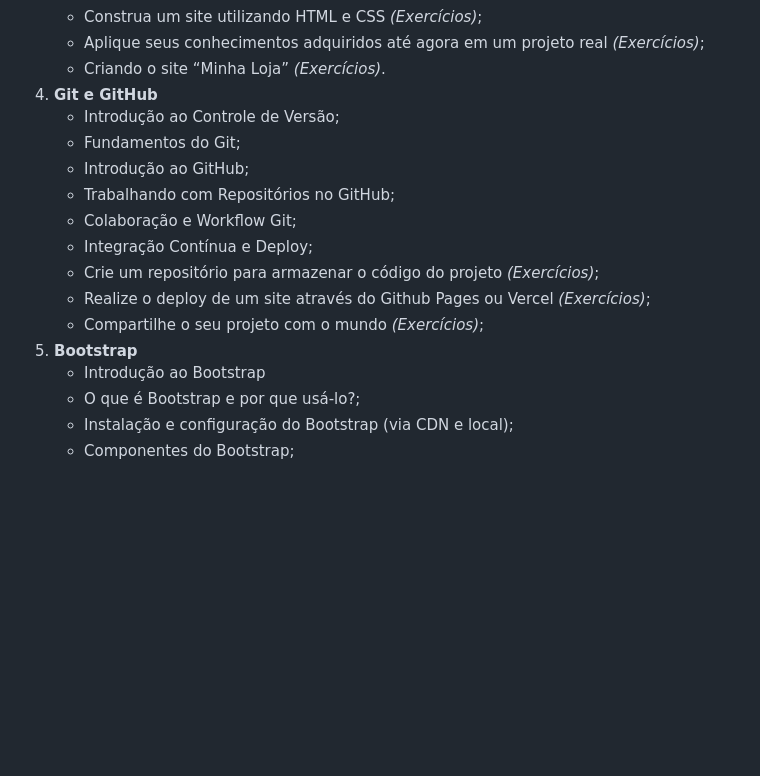
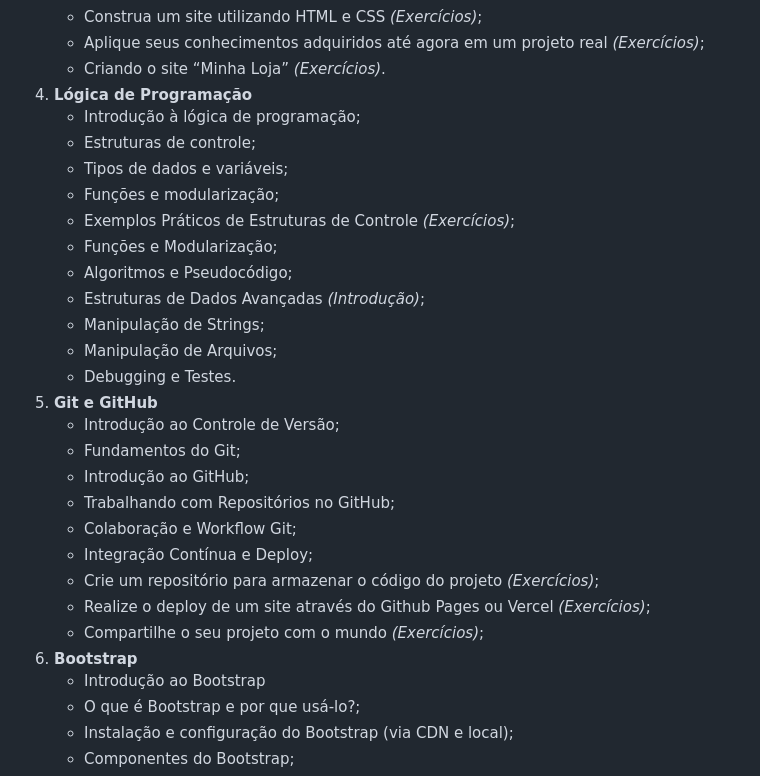
Before and after one commit to DouglasLima-Front/MeuPortfolio, a Markdown page: README.md, the part around the change printed below. GitHub-like rendering; blank space fills up the shorter version.

```diff
--- a/README.md
+++ b/README.md
@@ -57,7 +57,19 @@ Desejo a você boa sorte, e para mim também! ^^
    * Construa um site utilizando HTML e CSS *(Exercícios)*;
    * Aplique seus conhecimentos adquiridos até agora em um projeto real *(Exercícios)*;
    * Criando o site “Minha Loja” *(Exercícios)*.
-4. **Git e GitHub**
+4. **Lógica de Programação**
+   * Introdução à lógica de programação;
+   * Estruturas de controle;
+   * Tipos de dados e variáveis;
+   * Funções e modularização;
+   * Exemplos Práticos de Estruturas de Controle *(Exercícios)*;
+   * Funções e Modularização;
+   * Algoritmos e Pseudocódigo;
+   * Estruturas de Dados Avançadas *(Introdução)*;
+   * Manipulação de Strings;
+   * Manipulação de Arquivos;
+   * Debugging e Testes.
+6. **Git e GitHub**
    * Introdução ao Controle de Versão;
    * Fundamentos do Git;
    * Introdução ao GitHub;
@@ -67,7 +79,7 @@ Desejo a você boa sorte, e para mim também! ^^
    * Crie um repositório para armazenar o código do projeto *(Exercícios)*;
    * Realize o deploy de um site através do Github Pages ou Vercel *(Exercícios)*;
    * Compartilhe o seu projeto com o mundo *(Exercícios)*;
-5. **Bootstrap**
+7. **Bootstrap**
    * Introdução ao Bootstrap
    * O que é Bootstrap e por que usá-lo?;
    * Instalação e configuração do Bootstrap (via CDN e local);
```
Also changed, not shown: other parts of README.md (+37 -0 lines).
